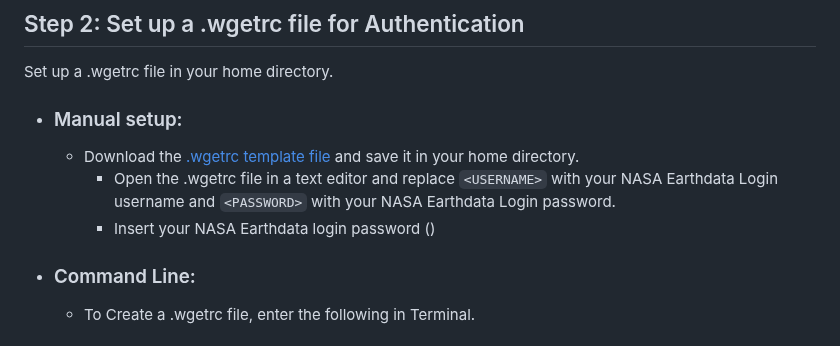
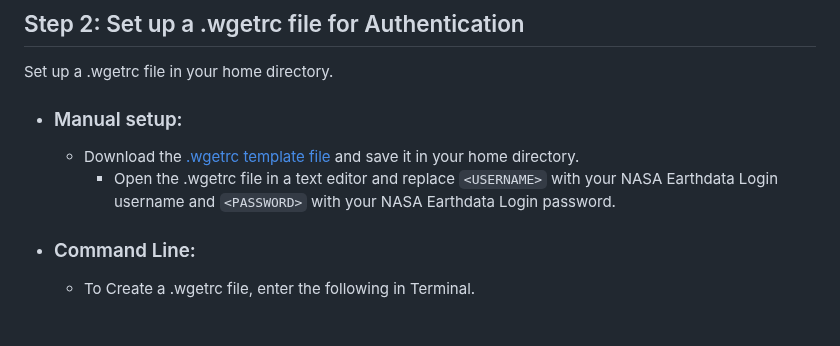
Before and after one commit to nasa/LPDAAC-Data-Resources, a Markdown page: guides/bulk_download_using_wget.md, the part around the change. Drawn GitHub-style.

Commit message:
Update guides/bulk_download_using_wget.md
Co-authored-by: Aaron Friesz <amfriesz@gmail.com>

```diff
--- a/guides/bulk_download_using_wget.md
+++ b/guides/bulk_download_using_wget.md
@@ -21,7 +21,7 @@ Set up a .wgetrc file in your home directory.
 - ### Manual setup:
   - Download the [.wgetrc template file](https://github.com/nasa/LPDAAC-Data-Resources/tree/main/data/.wgetrc) and save it in your home directory.
     - Open the .wgetrc file in a text editor and replace `<USERNAME>` with your NASA Earthdata Login username and `<PASSWORD>` with your NASA Earthdata Login password.
-    - Insert your NASA Earthdata login password (<PASSWORD>)
+
 
 
 - ### Command Line:
```
